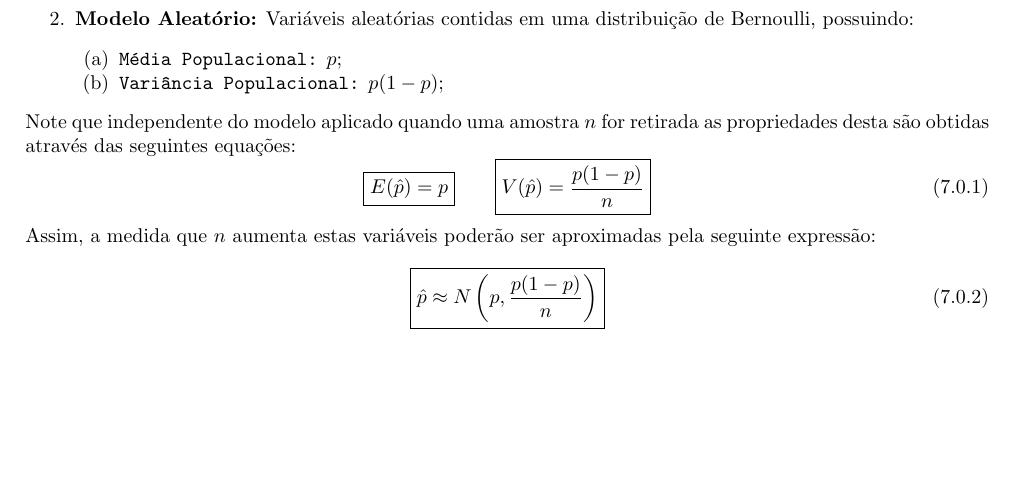
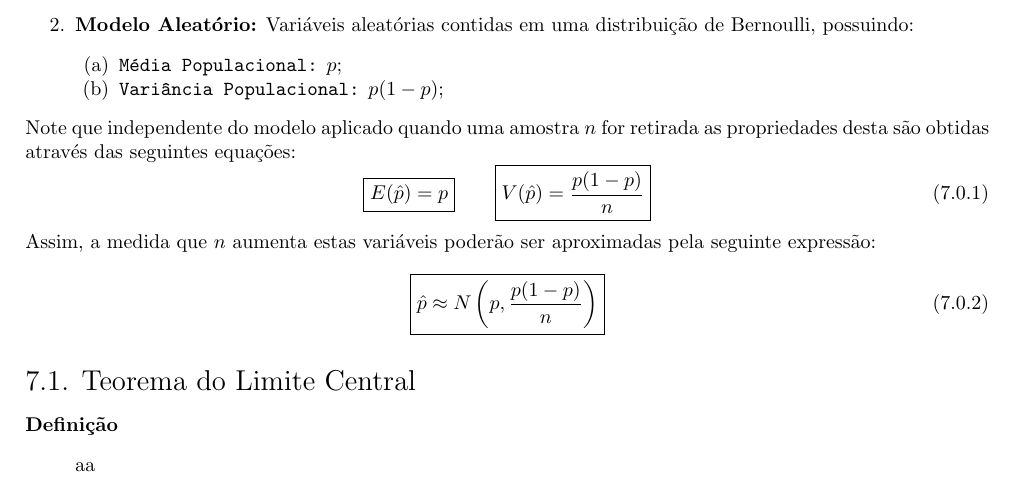
Before and after one commit to tr0fin0/classes_unicamp, a LaTeX document (me414/me414.tex): part of page 19 of 19, cut so that both start at the same text, the shorter picture padded with empty space. Compiled offline with pdfLaTeX.

Commit message:
:sparkles: add Teorema do Limite Central subsection

```diff
--- a/me414/me414.tex
+++ b/me414/me414.tex
@@ -1207,4 +1207,10 @@
                     \hat{p} \approx N\left(p, \frac{p(1-p)}{n}\right)
                 }
             \end{equation}
+
+        \subsection{Teorema do Limite Central}
+            \paragraph{Definição}
+                \begin{displayquote}[][]
+                    aa
+                \end{displayquote}
 \end{document}
```
